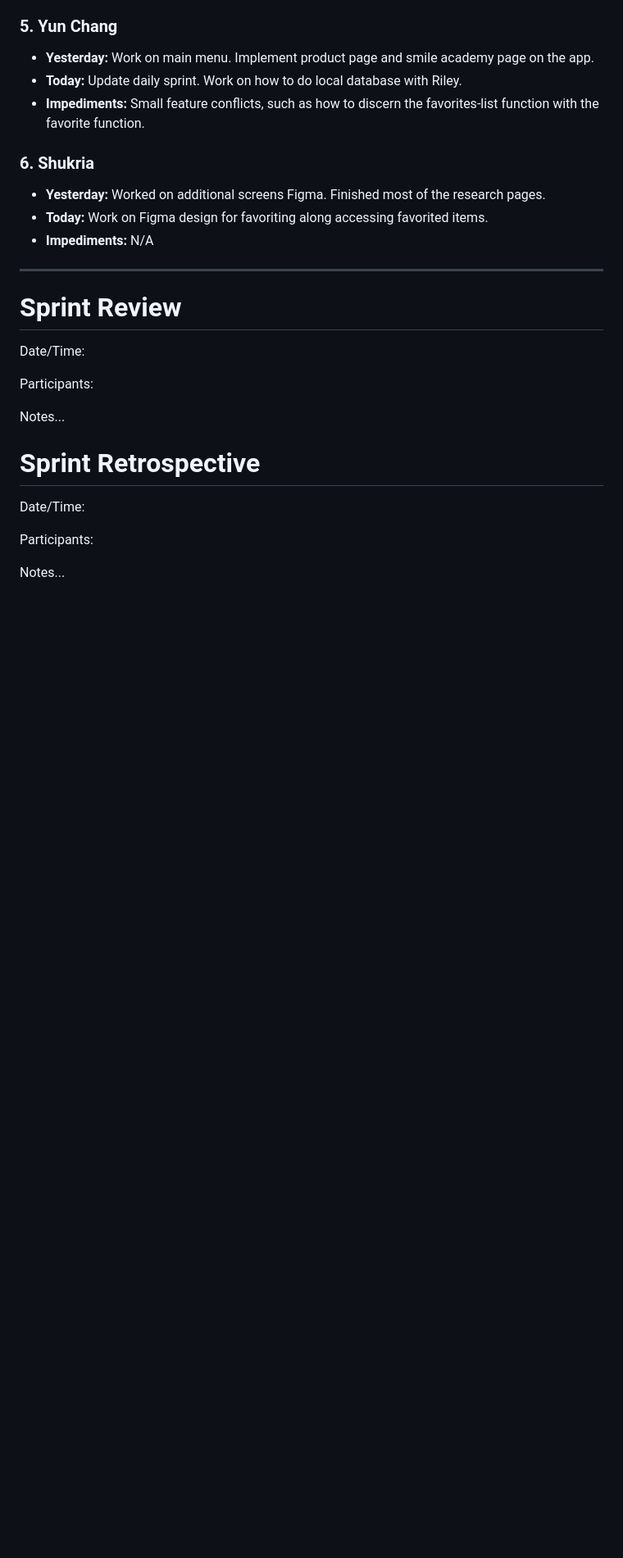
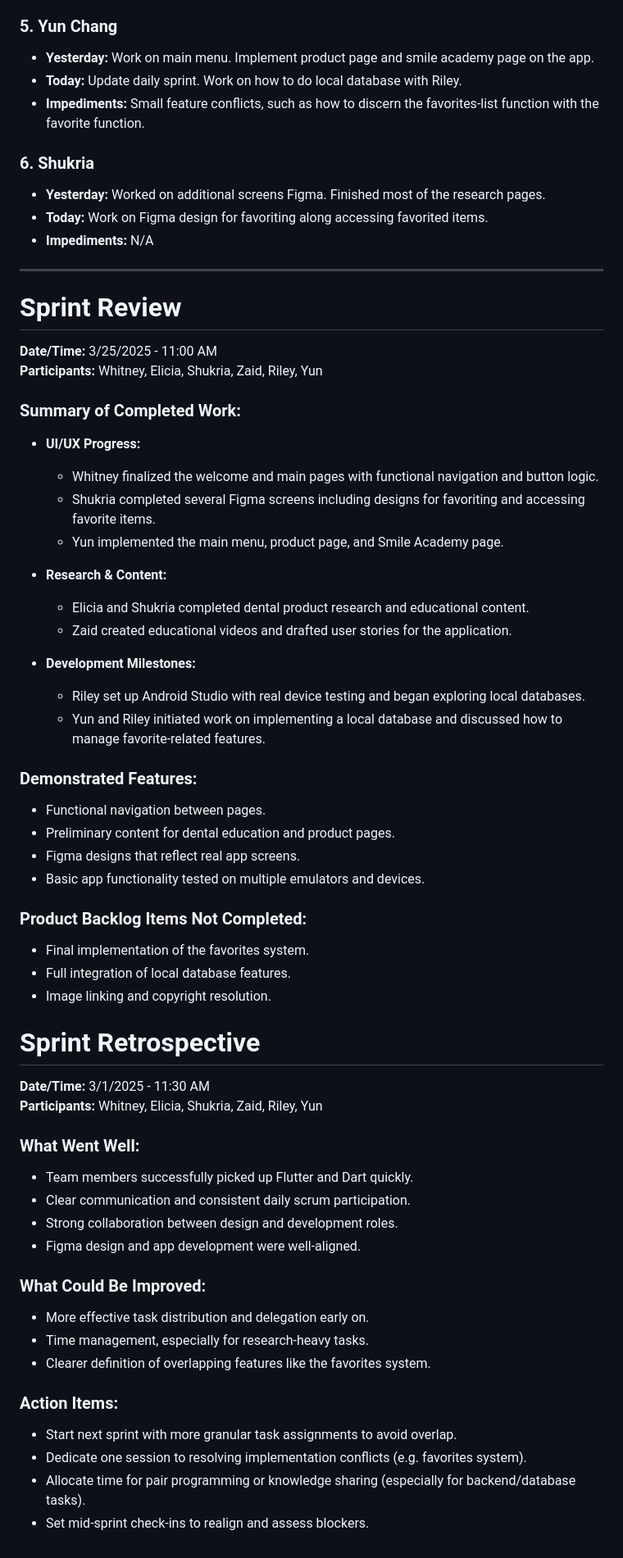
Before and after one commit to rileymck/BrightBite, a Markdown page: scrum/sprint_1.md, the part around the change. Shown at 82% size. Drawn GitHub-style; blank space fills up the shorter version.

Commit message:
Finish Sprint 1 Review/Retrospective

```diff
--- a/scrum/sprint_1.md
+++ b/scrum/sprint_1.md
@@ -87,17 +87,51 @@ Goal Statement:  Discuss and create to-dos on the github project page. Loosely d
 
 
 # Sprint Review
+**Date/Time:** 3/25/2025 - 11:00 AM
+**Participants:** Whitney, Elicia, Shukria, Zaid, Riley, Yun
 
-Date/Time:
+### Summary of Completed Work:
+- **UI/UX Progress:**
+  - Whitney finalized the welcome and main pages with functional navigation and button logic.
+  - Shukria completed several Figma screens including designs for favoriting and accessing favorite items.
+  - Yun implemented the main menu, product page, and Smile Academy page.
 
-Participants:
+- **Research & Content:**
+  - Elicia and Shukria completed dental product research and educational content.
+  - Zaid created educational videos and drafted user stories for the application.
 
-Notes...
+- **Development Milestones:**
+  - Riley set up Android Studio with real device testing and began exploring local databases.
+  - Yun and Riley initiated work on implementing a local database and discussed how to manage favorite-related features.
+
+### Demonstrated Features:
+- Functional navigation between pages.
+- Preliminary content for dental education and product pages.
+- Figma designs that reflect real app screens.
+- Basic app functionality tested on multiple emulators and devices.
+
+### Product Backlog Items Not Completed:
+- Final implementation of the favorites system.
+- Full integration of local database features.
+- Image linking and copyright resolution.
 
 # Sprint Retrospective
+**Date/Time:** 3/1/2025 - 11:30 AM
+**Participants:** Whitney, Elicia, Shukria, Zaid, Riley, Yun
 
-Date/Time:
+### What Went Well:
+- Team members successfully picked up Flutter and Dart quickly.
+- Clear communication and consistent daily scrum participation.
+- Strong collaboration between design and development roles.
+- Figma design and app development were well-aligned.
 
-Participants:
+### What Could Be Improved:
+- More effective task distribution and delegation early on.
+- Time management, especially for research-heavy tasks.
+- Clearer definition of overlapping features like the favorites system.
 
-Notes...
+### Action Items:
+- Start next sprint with more granular task assignments to avoid overlap.
+- Dedicate one session to resolving implementation conflicts (e.g. favorites system).
+- Allocate time for pair programming or knowledge sharing (especially for backend/database tasks).
+- Set mid-sprint check-ins to realign and assess blockers.
```
